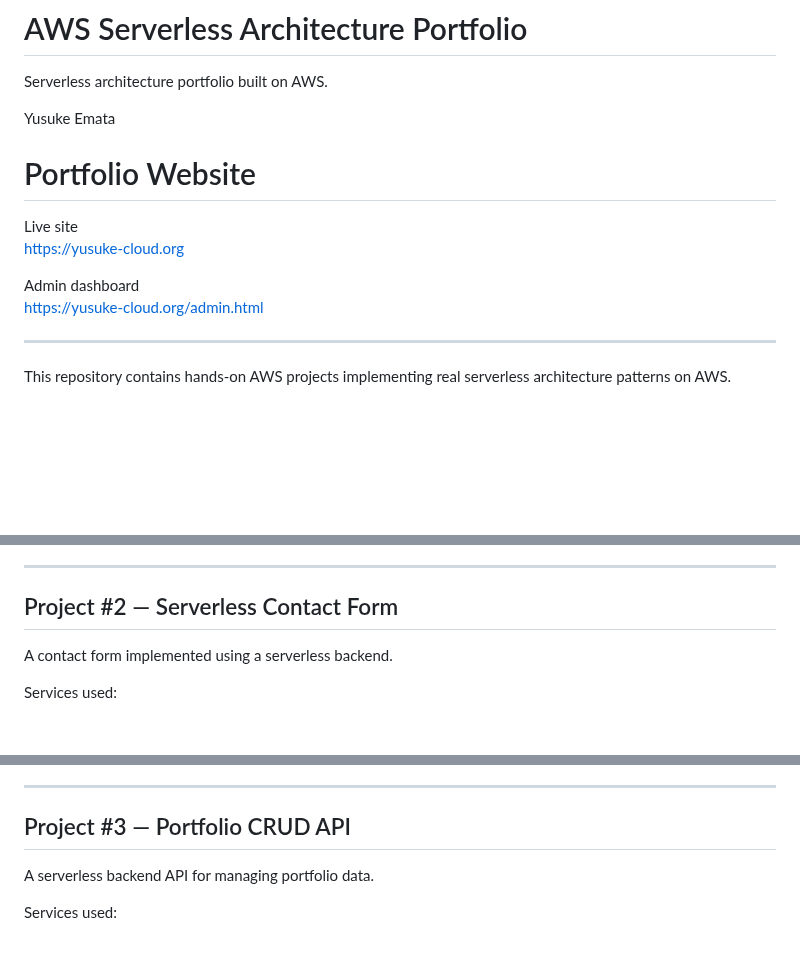
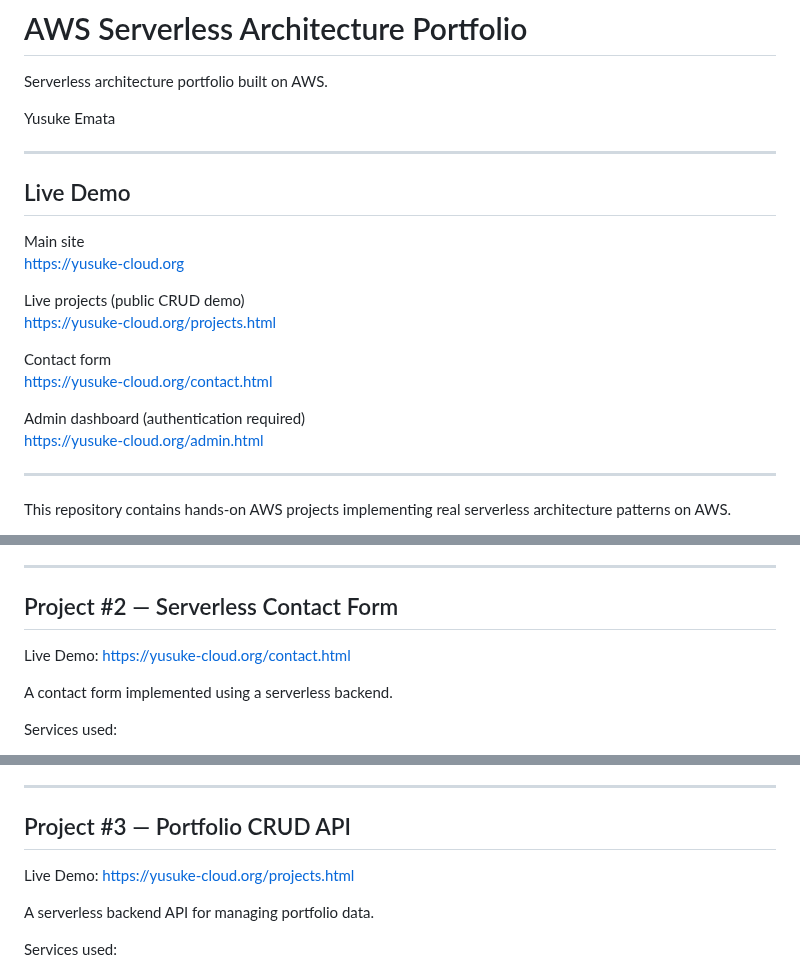
Before and after one commit to yusukeemata/cloud-portfolio, a Markdown page: README.md, 3 parts joined by grey strips. Rendered like a GitHub page; blank space fills up the shorter version.

```diff
--- a/README.md
+++ b/README.md
@@ -4,12 +4,20 @@ Serverless architecture portfolio built on AWS.
 
 Yusuke Emata
 
-# Portfolio Website
+---
 
-Live site
+## Live Demo
+
+Main site
 https://yusuke-cloud.org
 
-Admin dashboard
+Live projects (public CRUD demo)
+https://yusuke-cloud.org/projects.html
+
+Contact form
+https://yusuke-cloud.org/contact.html
+
+Admin dashboard (authentication required)
 https://yusuke-cloud.org/admin.html
 
 ---
@@ -113,6 +121,9 @@ Route 53 manages the custom domain and routes traffic to the CloudFront distribu
 
 ## Project #2 — Serverless Contact Form
 
+Live Demo:
+https://yusuke-cloud.org/contact.html
+
 A contact form implemented using a serverless backend.
 
 Services used:
@@ -156,6 +167,9 @@ SES handles reliable email delivery with minimal operational overhead.
 ---
 
 ## Project #3 — Portfolio CRUD API
+
+Live Demo:
+https://yusuke-cloud.org/projects.html
 
 A serverless backend API for managing portfolio data.
 
```
